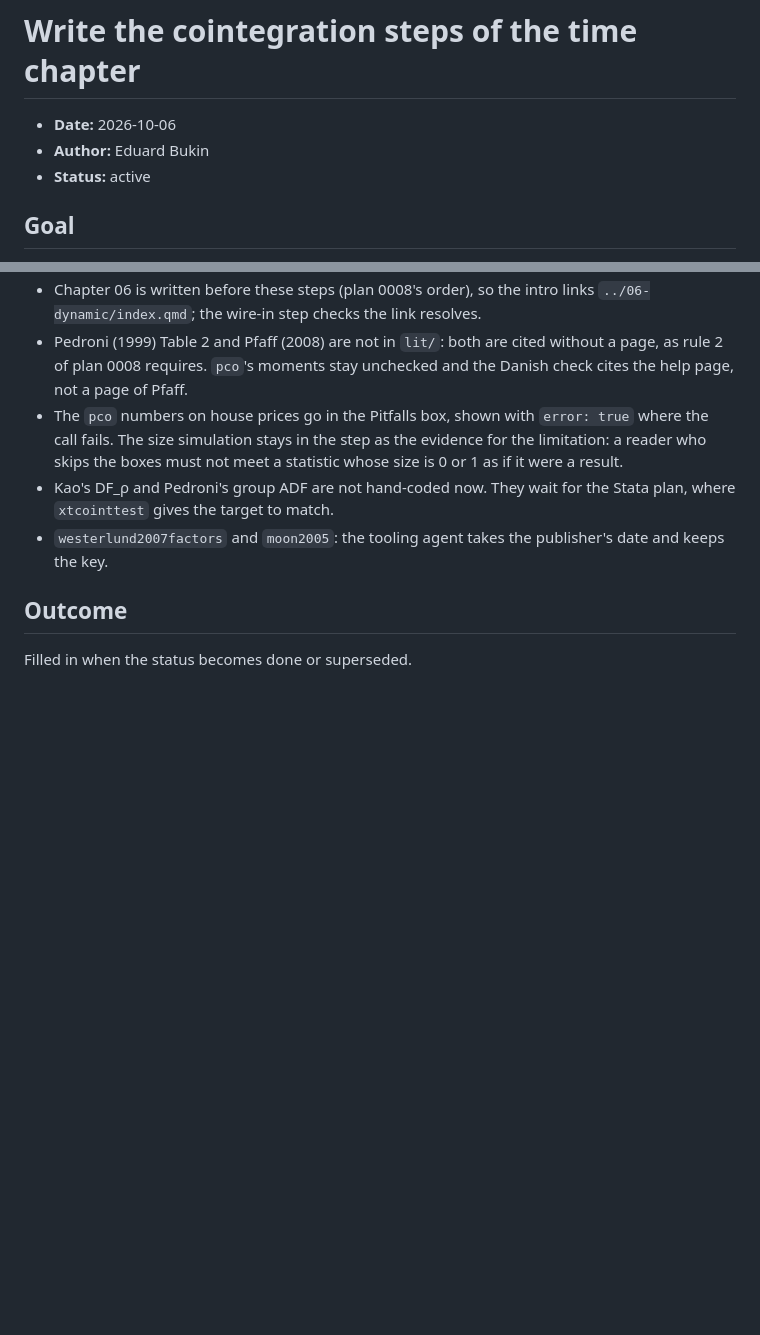
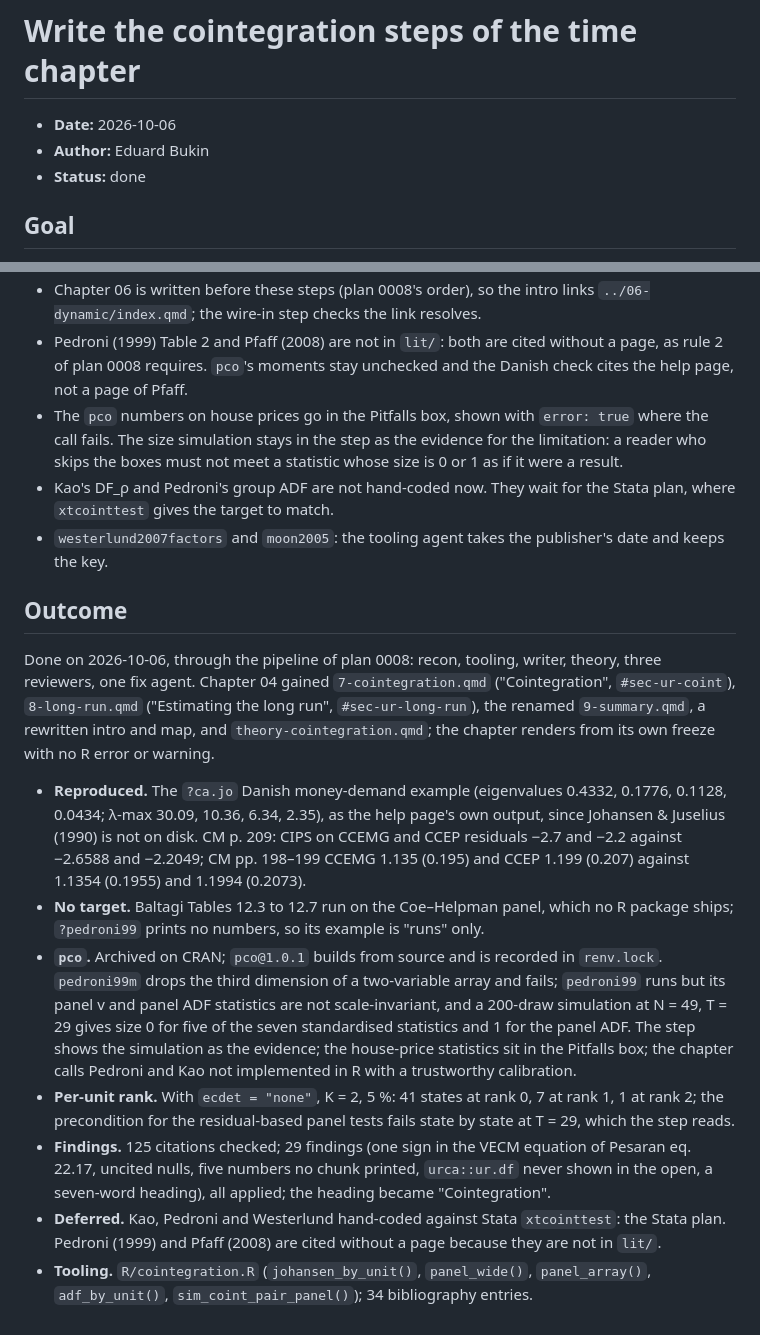
Before and after one commit to EBukin/metrics-masters, a Markdown page: .docs/plans/0011-cointegration-steps.md, 2 parts joined by grey strips. Drawn GitHub-style; blank space fills up the shorter version.

Commit message:
Close plan 0011 with its outcome and tick the cointegration steps in plan 0008

```diff
--- a/.docs/plans/0011-cointegration-steps.md
+++ b/.docs/plans/0011-cointegration-steps.md
@@ -2,7 +2,7 @@
 
 - **Date:** 2026-10-06
 - **Author:** Eduard Bukin
-- **Status:** active
+- **Status:** done
 
 ## Goal
 
@@ -737,4 +737,41 @@ Decided on 2026-10-06, before the tooling step:
 
 ## Outcome
 
-Filled in when the status becomes done or superseded.
+Done on 2026-10-06, through the pipeline of plan 0008: recon, tooling,
+writer, theory, three reviewers, one fix agent. Chapter 04 gained
+`7-cointegration.qmd` ("Cointegration", `#sec-ur-coint`),
+`8-long-run.qmd` ("Estimating the long run", `#sec-ur-long-run`), the
+renamed `9-summary.qmd`, a rewritten intro and map, and
+`theory-cointegration.qmd`; the chapter renders from its own freeze with no
+R error or warning.
+
+- **Reproduced.** The `?ca.jo` Danish money-demand example (eigenvalues
+  0.4332, 0.1776, 0.1128, 0.0434; λ-max 30.09, 10.36, 6.34, 2.35), as the
+  help page's own output, since Johansen & Juselius (1990) is not on disk.
+  CM p. 209: CIPS on CCEMG and CCEP residuals −2.7 and −2.2 against −2.6588
+  and −2.2049; CM pp. 198–199 CCEMG 1.135 (0.195) and CCEP 1.199 (0.207)
+  against 1.1354 (0.1955) and 1.1994 (0.2073).
+- **No target.** Baltagi Tables 12.3 to 12.7 run on the Coe–Helpman panel,
+  which no R package ships; `?pedroni99` prints no numbers, so its example
+  is "runs" only.
+- **`pco`.** Archived on CRAN; `pco@1.0.1` builds from source and is
+  recorded in `renv.lock`. `pedroni99m` drops the third dimension of a
+  two-variable array and fails; `pedroni99` runs but its panel v and panel
+  ADF statistics are not scale-invariant, and a 200-draw simulation at
+  N = 49, T = 29 gives size 0 for five of the seven standardised statistics
+  and 1 for the panel ADF. The step shows the simulation as the evidence;
+  the house-price statistics sit in the Pitfalls box; the chapter calls
+  Pedroni and Kao not implemented in R with a trustworthy calibration.
+- **Per-unit rank.** With `ecdet = "none"`, K = 2, 5 %: 41 states at rank
+  0, 7 at rank 1, 1 at rank 2; the precondition for the residual-based
+  panel tests fails state by state at T = 29, which the step reads.
+- **Findings.** 125 citations checked; 29 findings (one sign in the VECM
+  equation of Pesaran eq. 22.17, uncited nulls, five numbers no chunk
+  printed, `urca::ur.df` never shown in the open, a seven-word heading),
+  all applied; the heading became "Cointegration".
+- **Deferred.** Kao, Pedroni and Westerlund hand-coded against Stata
+  `xtcointtest`: the Stata plan. Pedroni (1999) and Pfaff (2008) are cited
+  without a page because they are not in `lit/`.
+- **Tooling.** `R/cointegration.R` (`johansen_by_unit()`, `panel_wide()`,
+  `panel_array()`, `adf_by_unit()`, `sim_coint_pair_panel()`); 34
+  bibliography entries.
```
Also changed, not shown: other parts of .docs/plans/0011-cointegration-steps.md (+8 -8 lines), .docs/plans/0008-remaining-chapters.md (+6 -6 lines).
